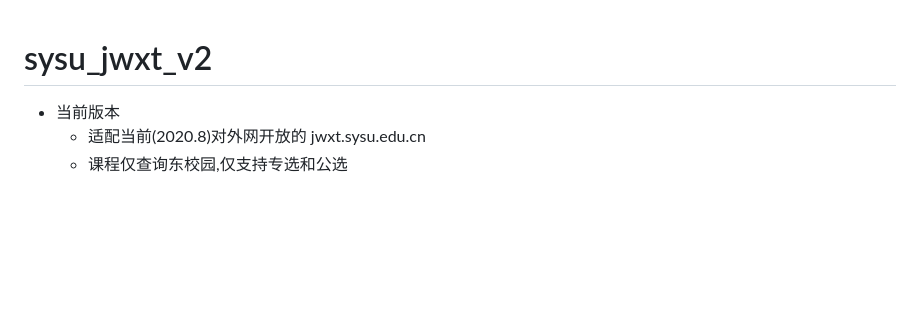
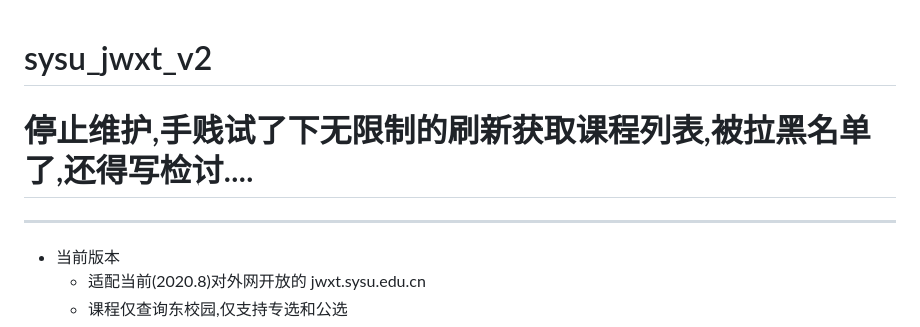
Before and after one commit to wymli/sysu_jwxt_v2, a Markdown page: README.md, the part around the change. Rendered like a GitHub page; blank space fills up the shorter version.

```diff
--- a/README.md
+++ b/README.md
@@ -1,4 +1,6 @@
 # sysu_jwxt_v2
+# 停止维护,手贱试了下无限制的刷新获取课程列表,被拉黑名单了,还得写检讨....
+---
 - 当前版本
   - 适配当前\(2020.8\)对外网开放的 jwxt.sysu.edu.cn
   - 课程仅查询东校园,仅支持专选和公选
```
Also changed, not shown: view/pic/captcha.jpg, 4 other files.
